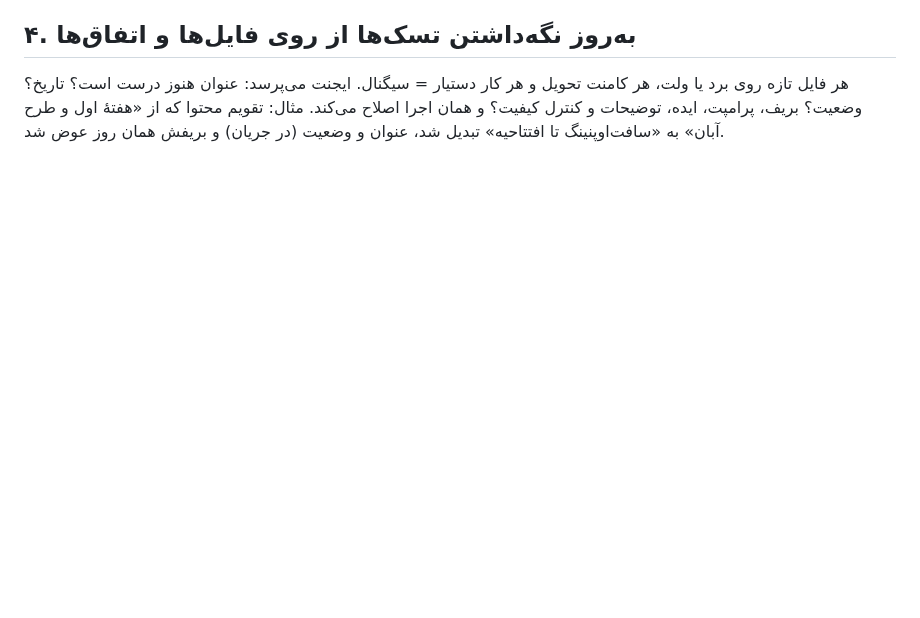
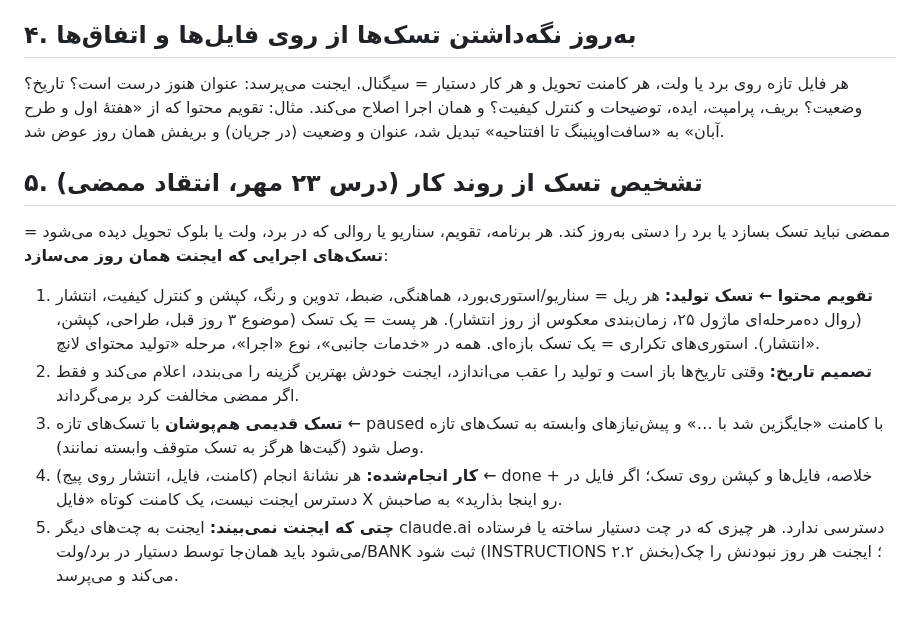
Before and after one commit to theglitchlabstudio-source/Susisa-projectboard, a Markdown page: agent/knowledge/26-task-spec-qc-replanning.md, the part around the change. GitHub-like rendering; blank space fills up the shorter version.

Commit message:
agent: content-production tasks rule (26§5), learnings, bank
Co-Authored-By: Claude Opus 5.5 <noreply@anthropic.com>
Claude-Session: https://claude.ai/code/session_01FD2djvdqBWhq3ho4EY9Evx

```diff
--- a/agent/knowledge/26-task-spec-qc-replanning.md
+++ b/agent/knowledge/26-task-spec-qc-replanning.md
@@ -66,3 +66,11 @@
 
 ## ۴. به‌روز نگه‌داشتن تسک‌ها از روی فایل‌ها و اتفاق‌ها
 هر فایل تازه روی برد یا ولت، هر کامنت تحویل و هر کار دستیار = سیگنال. ایجنت می‌پرسد: عنوان هنوز درست است؟ تاریخ؟ وضعیت؟ بریف، پرامپت، ایده، توضیحات و کنترل کیفیت؟ و همان اجرا اصلاح می‌کند. مثال: تقویم محتوا که از «هفتهٔ اول و طرح آبان» به «سافت‌اوپنینگ تا افتتاحیه» تبدیل شد، عنوان و وضعیت (در جریان) و بریفش همان روز عوض شد.
+
+## ۵. تشخیص تسک از روند کار (درس ۲۳ مهر، انتقاد ممضی)
+ممضی نباید تسک بسازد یا برد را دستی به‌روز کند. هر برنامه، تقویم، سناریو یا روالی که در برد، ولت یا بلوک تحویل دیده می‌شود = **تسک‌های اجرایی که ایجنت همان روز می‌سازد**:
+1. **تقویم محتوا ← تسک تولید:** هر ریل = سناریو/استوری‌بورد، هماهنگی، ضبط، تدوین و رنگ، کپشن و کنترل کیفیت، انتشار (روال ده‌مرحله‌ای ماژول ۲۵، زمان‌بندی معکوس از روز انتشار). هر پست = یک تسک (موضوع ۳ روز قبل، طراحی، کپشن، انتشار). استوری‌های تکراری = یک تسک بازه‌ای. همه در «خدمات جانبی»، نوع «اجرا»، مرحله «تولید محتوای لانچ».
+2. **تصمیم تاریخ:** وقتی تاریخ‌ها باز است و تولید را عقب می‌اندازد، ایجنت خودش بهترین گزینه را می‌بندد، اعلام می‌کند و فقط اگر ممضی مخالفت کرد برمی‌گرداند.
+3. **تسک قدیمی هم‌پوشان** با تسک‌های تازه ← paused با کامنت «جایگزین شد با …» و پیش‌نیازهای وابسته به تسک‌های تازه وصل شود (گیت‌ها هرگز به تسک متوقف وابسته نمانند).
+4. **کار انجام‌شده:** هر نشانهٔ انجام (کامنت، فایل، انتشار روی پیج) ← done + خلاصه، فایل‌ها و کپشن روی تسک؛ اگر فایل در دسترس ایجنت نیست، یک کامنت کوتاه «فایل X رو اینجا بذارید» به صاحبش.
+5. **چتی که ایجنت نمی‌بیند:** ایجنت به چت‌های دیگر claude.ai دسترسی ندارد. هر چیزی که در چت دستیار ساخته یا فرستاده می‌شود باید همان‌جا توسط دستیار در برد/ولت/BANK ثبت شود (INSTRUCTIONS بخش ۲.۲)؛ ایجنت هر روز نبودنش را چک می‌کند و می‌پرسد.
```
Also changed, not shown: agent/knowledge/14-learnings.md (+5 -0 lines), kb/BANK.md (+4 -1 lines).
